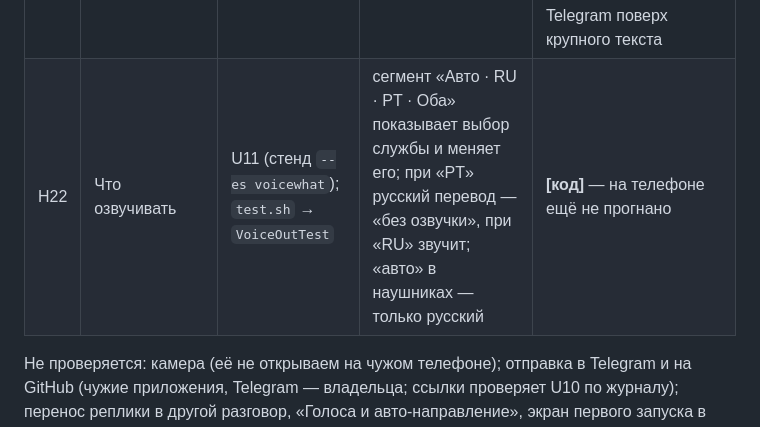
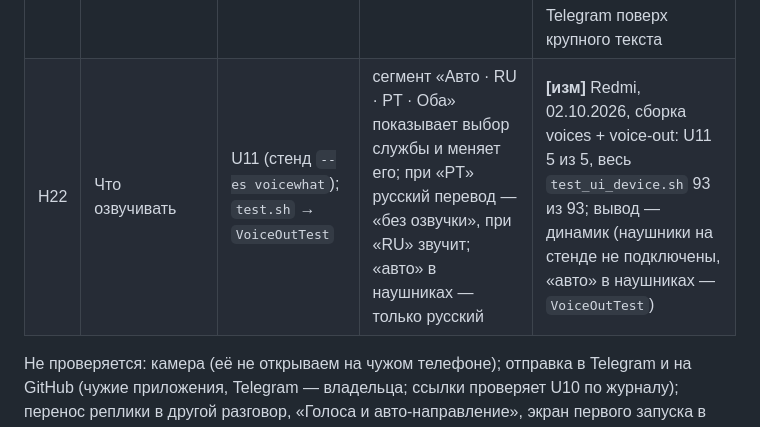
Before and after one commit to Annoyt/FALAR, a Markdown page: bench/TESTS.md, the part around the change. Rendered like a GitHub page.

```diff
--- a/bench/TESTS.md
+++ b/bench/TESTS.md
@@ -276,7 +276,7 @@ adb shell am start -n app.falar/dev.agenttranslator.MainActivity --es <ключ>
 | H19 | Крупный текст не наплывает | `test_scroll` S1 | точек крупного шрифта нет выше и ниже прокрутки, в обеих темах | **[изм]** |
 | H20 | Что показывают экраны | `test.sh` → `ScreenTest` | ход и подписи, строка шапки, гаснет ли «Улучшить», «Память разговора», метки модулей, «Облако», «Слова» | **[код]** |
 | H21 | Обратная связь | U10 (стенд `--es linkdry`) | «Сообщить о переводе» и «Написать разработчику»: кнопки Telegram и GitHub; ссылка на шаблон GitHub без `labels=`, текст для бота с меткой топика | **[изм]** Redmi, 02.10.2026: 9 из 9 на 0.26.1 (vw + feedback) и 9 из 9 на 0.27.0 (voices + feedback); весь `test_ui_device.sh` на 0.27.0 — 87 из 87 (1 пропуск U0: загрузка прошла быстрее снимка полосы). Прогон на 0.26.1 — 87 из 88: U9 «день» сорвало уведомление Telegram поверх крупного текста |
-| H22 | Что озвучивать | U11 (стенд `--es voicewhat`); `test.sh` → `VoiceOutTest` | сегмент «Авто · RU · PT · Оба» показывает выбор службы и меняет его; при «PT» русский перевод — «без озвучки», при «RU» звучит; «авто» в наушниках — только русский | **[код]** — на телефоне ещё не прогнано |
+| H22 | Что озвучивать | U11 (стенд `--es voicewhat`); `test.sh` → `VoiceOutTest` | сегмент «Авто · RU · PT · Оба» показывает выбор службы и меняет его; при «PT» русский перевод — «без озвучки», при «RU» звучит; «авто» в наушниках — только русский | **[изм]** Redmi, 02.10.2026, сборка voices + voice-out: U11 5 из 5, весь `test_ui_device.sh` 93 из 93; вывод — динамик (наушники на стенде не подключены, «авто» в наушниках — `VoiceOutTest`) |
 
 Не проверяется: камера (её не открываем на чужом телефоне); отправка в Telegram и на GitHub (чужие
 приложения, Telegram — владельца; ссылки проверяет U10 по журналу); перенос реплики в другой разговор, «Голоса и авто-направление», экран первого запуска в
```
Also changed, not shown: bench/apk/README.md (+2 -1 lines).
